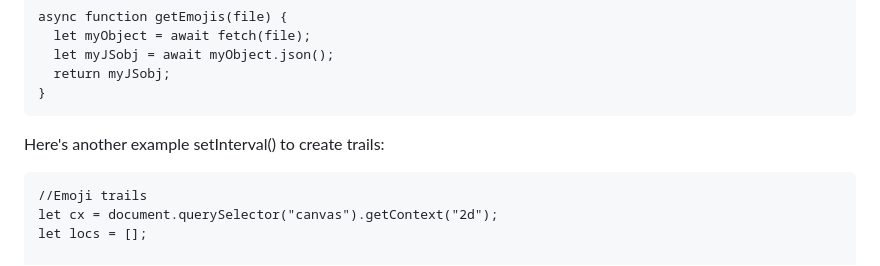
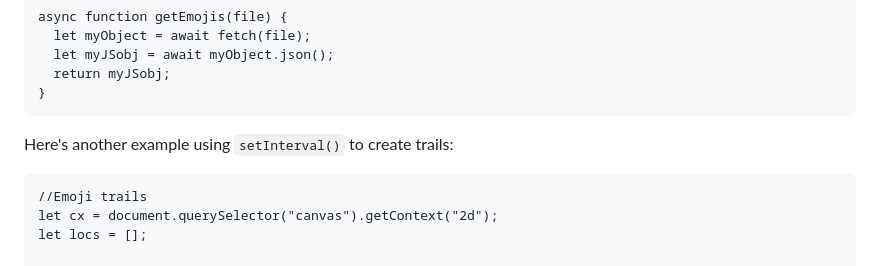
Before and after one commit to Birkbeck2/vdwp2223, a Markdown page: javascript-animation.md, the part around the change printed below. GitHub-like rendering.

````diff
--- a/javascript-animation.md
+++ b/javascript-animation.md
@@ -84,7 +84,7 @@ async function getEmojis(file) {
 }
 ```
 
-Here's another example setInterval() to create trails:
+Here's another example using `setInterval()` to create trails:
 
 ```
 //Emoji trails
````
Also changed, not shown: other parts of javascript-animation.md (+10 -10 lines).
